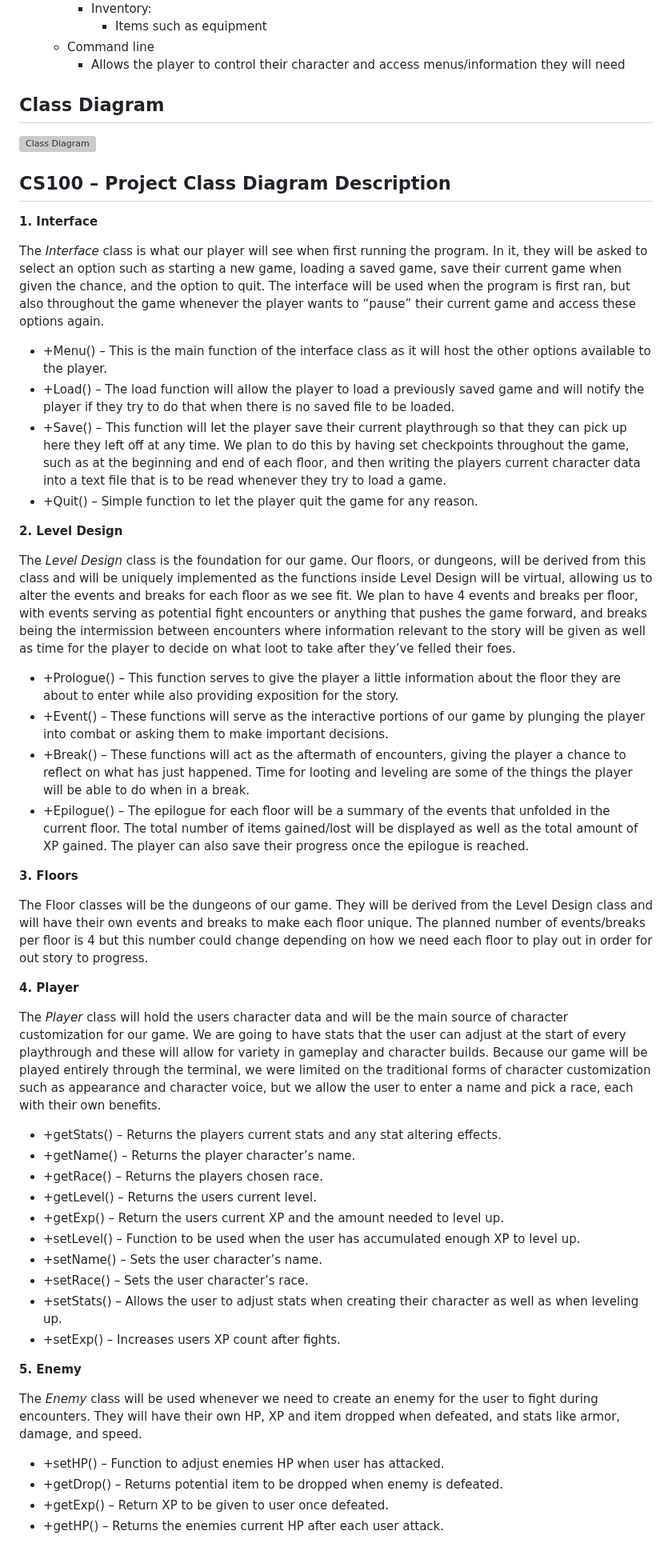
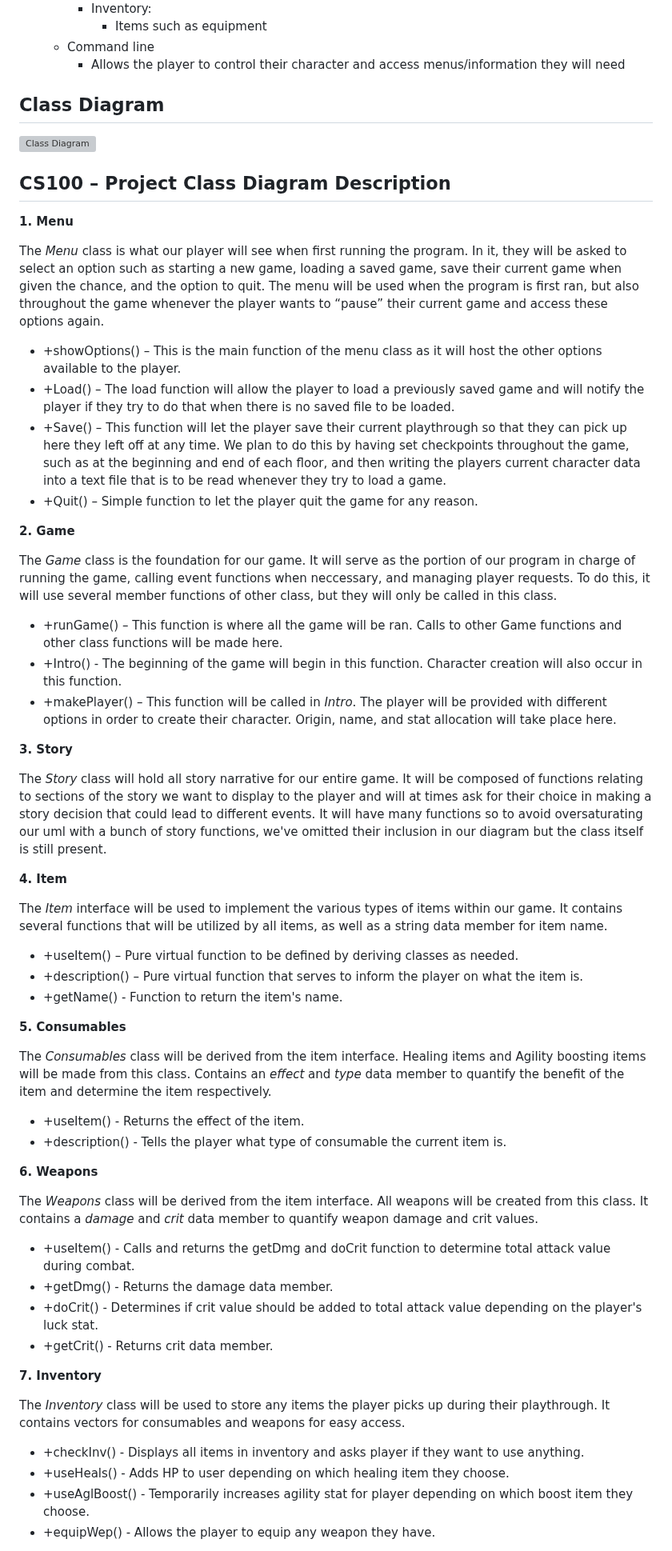
Before and after one commit to mannuel116/CS100-Final-Project, a Markdown page: README.md, the part around one of its changes. Shown at 80% size. Rendered like a GitHub page; grey boxes are pictures that could not be loaded.

```diff
--- a/README.md
+++ b/README.md
@@ -32,5 +32,4 @@
     * Command line
         * Allows the player to control their character and access menus/information they will need
 
-
 ## Class Diagram
@@ -38,48 +37,57 @@
 
 ## **CS100 – Project Class Diagram Description**
 
-**1.	Interface**
+**1.	Menu**
 
-The *Interface* class is what our player will see when first running the program. In it, they will be asked to select an option such as starting a new game, loading a saved game, save their current game when given the chance, and the option to quit. The interface will be used when the program is first ran, but also throughout the game whenever the player wants to “pause” their current game and access these options again.
-*	+Menu() – This is the main function of the interface class as it will host the other options available to the player.
+The *Menu* class is what our player will see when first running the program. In it, they will be asked to select an option such as starting a new game, loading a saved game, save their current game when given the chance, and the option to quit. The menu will be used when the program is first ran, but also throughout the game whenever the player wants to “pause” their current game and access these options again.
+*	+showOptions() – This is the main function of the menu class as it will host the other options available to the player.
 *	+Load() – The load function will allow the player to load a previously saved game and will notify the player if they try to do that when there is no saved file to be loaded.
 *	+Save() – This function will let the player save their current playthrough so that they can pick up here they left off at any time. We plan to do this by having set checkpoints throughout the game, such as at the beginning and end of each floor, and then writing the players current character data into a text file that is to be read whenever they try to load a game.
 *	+Quit() – Simple function to let the player quit the game for any reason.
 
-**2.	Level Design**
+**2.	Game**
 
-The *Level Design* class is the foundation for our game. Our floors, or dungeons, will be derived from this class and will be uniquely implemented as the functions inside Level Design will be virtual, allowing us to alter the events and breaks for each floor as we see fit. We plan to have 4 events and breaks per floor, with events serving as potential fight encounters or anything that pushes the game forward, and breaks being the intermission between encounters where information relevant to the story will be given as well as time for the player to decide on what loot to take after they’ve felled their foes.
+The *Game* class is the foundation for our game. It will serve as the portion of our program in charge of running the game, calling event functions when neccessary, and managing player requests. To do this, it will use several member functions of other class, but they will only be called in this class.
 
-*	+Prologue() – This function serves to give the player a little information about the floor they are about to enter while also providing exposition for the story.
-*	+Event() – These functions will serve as the interactive portions of our game by plunging the player into combat or asking them to make important decisions.
-*	+Break() – These functions will act as the aftermath of encounters, giving the player a chance to reflect on what has just happened. Time for looting and leveling are some of the things the player will be able to do when in a break.
-*	+Epilogue() – The epilogue for each floor will be a summary of the events that unfolded in the current floor. The total number of items gained/lost will be  displayed as well as the total amount of XP gained. The player can also save their progress once the epilogue is reached.
+*	+runGame() – This function is where all the game will be ran. Calls to other Game functions and other class functions will be made here.
+*	+Intro() - The beginning of the game will begin in this function. Character creation will also occur in this function.
+*	+makePlayer() – This function will be called in *Intro*. The player will be provided with different options in order to create their character. Origin, name, and stat allocation will take place here.
 
-**3.	Floors**
+**3.	Story**
 
-The Floor classes will be the dungeons of our game. They will be derived from the Level Design class and will have their own events and breaks to make each floor unique. The planned number of events/breaks per floor is 4 but this number could change depending on how we need each floor to play out in order for out story to progress.
+The *Story* class will hold all story narrative for our entire game. It will be composed of functions relating to sections of the story we want to display to the player and will at times ask for their choice in making a story decision that could lead to different events.
+It will have many functions so to avoid oversaturating our uml with a bunch of story functions, we've omitted their inclusion in our diagram but the class itself is still present.
 
-**4.	Player**
+**4.	Item**
 
-The *Player* class will hold the users character data and will be the main source of character customization for our game. We are going to have stats that the user can adjust at the start of every playthrough and these will allow for variety in gameplay and character builds. Because our game will be played entirely through the terminal, we were limited on the traditional forms of character customization such as appearance and character voice, but we allow the user to enter a name and pick a race, each with their own benefits.
+The *Item* interface will be used to implement the various types of items within our game. It contains several functions that will be utilized by all items, as well as a string data member for item name.
 
-*	+getStats() – Returns the players current stats and any stat altering effects.
-*	+getName() – Returns the player character’s name.
-*	+getRace() – Returns the players chosen race.
-*	+getLevel() – Returns the users current level.
-*	+getExp() – Return the users current XP and the amount needed to level up.
-*	+setLevel() – Function to be used when the user has accumulated enough XP to level up.
-*	+setName() – Sets the user character’s name.
-*	+setRace() – Sets the user character’s race.
-*	+setStats() – Allows the user to adjust stats when creating their character as well as when leveling up.
-*	+setExp() – Increases users XP count after fights.
+*	+useItem() – Pure virtual function to be defined by deriving classes as needed.
+*	+description() – Pure virtual function that serves to inform the player on what the item is.
+*	+getName() - Function to return the item's name.
 
+**5.	Consumables**
 
-**5.	Enemy**
+The *Consumables* class will be derived from the item interface. Healing items and Agility boosting items will be made from this class. Contains an *effect* and *type* data member to quantify the benefit of the item and determine the item respectively.
 
-The *Enemy* class will be used whenever we need to create an enemy for the user to fight during encounters. They will have their own HP, XP and item dropped when defeated, and stats like armor, damage, and speed.
+*	+useItem() - Returns the effect of the item.
+* +description() - Tells the player what type of consumable the current item is.
 
-*	+setHP() – Function to adjust enemies HP when user has attacked.
-*	+getDrop() – Returns potential item to be dropped when enemy is defeated.
-*	+getExp() – Return XP to be given to user once defeated.
-*	+getHP() – Returns the enemies current HP after each user attack.
+**6.  Weapons**
+
+The *Weapons* class will be derived from the item interface. All weapons will be created from this class. It contains a *damage* and *crit* data member to quantify weapon damage and crit values.
+
+* +useItem() - Calls and returns the getDmg and doCrit function to determine total attack value during combat.
+* +getDmg() - Returns the damage data member.
+* +doCrit() - Determines if crit value should be added to total attack value depending on the player's luck stat.
+* +getCrit() - Returns crit data member.
+
+**7. Inventory**
+
+The *Inventory* class will be used to store any items the player picks up during their playthrough. It contains vectors for consumables and weapons for easy access.
+
+* +checkInv() - Displays all items in inventory and asks player if they want to use anything.
+* +useHeals() - Adds HP to user depending on which healing item they choose.
+* +useAglBoost() - Temporarily increases agility stat for player depending on which boost item they choose.
+* +equipWep() - Allows the player to equip any weapon they have.
+
```
Also changed, not shown: other parts of README.md (+58 -3 lines).
